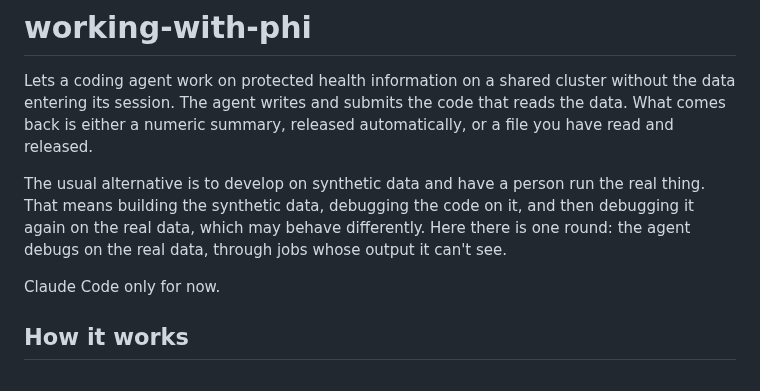
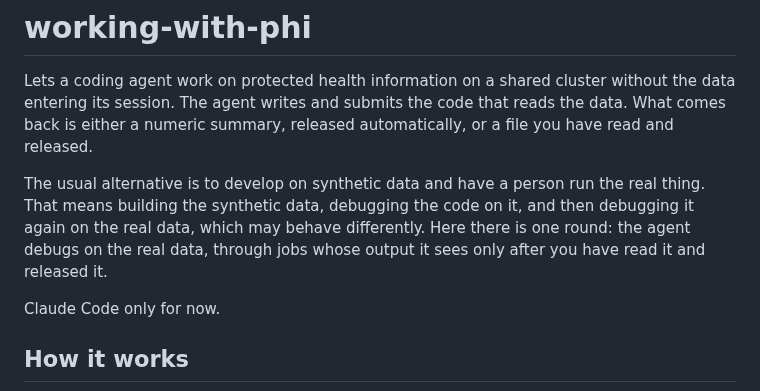
Before and after one commit to uchicago-dsi/ai-sci-skills, a Markdown page: skills/working-with-phi/README.md, the part around the change. GitHub-like rendering.

Commit message:
working-with-phi README: the agent sees job output once released
Co-Authored-By: Claude Opus 5.5 <noreply@anthropic.com>
Claude-Session: https://claude.ai/code/session_01XinfZNg5bEVxq5x7pa3icc

```diff
--- a/skills/working-with-phi/README.md
+++ b/skills/working-with-phi/README.md
@@ -9,7 +9,7 @@ The usual alternative is to develop on synthetic data and have a person run the
 real thing. That means building the synthetic data, debugging the code on it,
 and then debugging it again on the real data, which may behave differently.
 Here there is one round: the agent debugs on the real data, through jobs whose
-output it can't see.
+output it sees only after you have read it and released it.
 
 Claude Code only for now.
 
```
